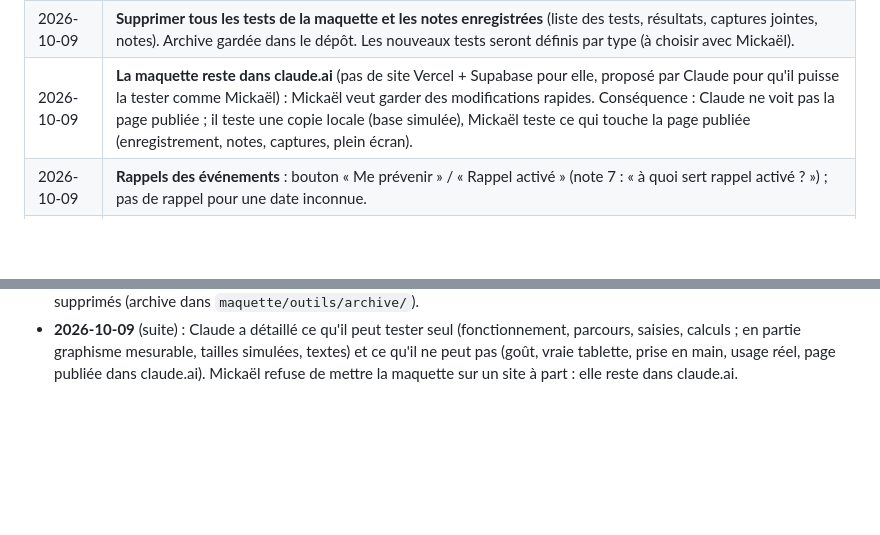
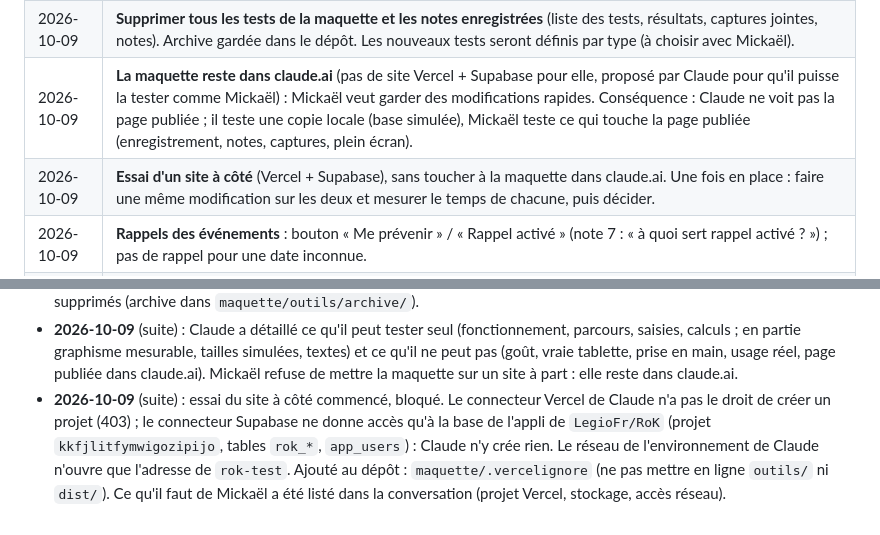
Before and after one commit to LegioFr/RoK-Companion, a Markdown page: MEMOIRE.md, 2 parts joined by grey strips. Drawn GitHub-style; blank space fills up the shorter version.

Commit message:
Mémoire : essai du site, ce qui bloque
Co-Authored-By: Claude Opus 5.5 <noreply@anthropic.com>
Claude-Session: https://claude.ai/code/session_01WKZHxfj73xvc62bNdYjEpJ

```diff
--- a/MEMOIRE.md
+++ b/MEMOIRE.md
@@ -81,6 +81,7 @@ Dernière mise à jour : 2026-10-08.
 | 2026-10-09 | Les notes des tests ne s'affichent pas dans « Ma version réelle » : chaque version a ses propres notes. |
 | 2026-10-09 | **Supprimer tous les tests de la maquette et les notes enregistrées** (liste des tests, résultats, captures jointes, notes). Archive gardée dans le dépôt. Les nouveaux tests seront définis par type (à choisir avec Mickaël). |
 | 2026-10-09 | **La maquette reste dans claude.ai** (pas de site Vercel + Supabase pour elle, proposé par Claude pour qu'il puisse la tester comme Mickaël) : Mickaël veut garder des modifications rapides. Conséquence : Claude ne voit pas la page publiée ; il teste une copie locale (base simulée), Mickaël teste ce qui touche la page publiée (enregistrement, notes, captures, plein écran). |
+| 2026-10-09 | **Essai d'un site à côté** (Vercel + Supabase), sans toucher à la maquette dans claude.ai. Une fois en place : faire une même modification sur les deux et mesurer le temps de chacune, puis décider. |
 | 2026-10-09 | **Rappels des événements** : bouton « Me prévenir » / « Rappel activé » (note 7 : « à quoi sert rappel activé ? ») ; pas de rappel pour une date inconnue. |
 | 2026-10-08 | **Tests guidés dans la maquette** : liste complète des tests, chacun avec un lien qui ouvre le bon écran dans le bon état ; résultats partagés avec Claude. « Mieux vaut trop de tests que pas assez. » Agréable à faire, sans cacher l'écran. |
 
@@ -126,3 +127,4 @@ Dernière mise à jour : 2026-10-08.
 - **2026-10-09** (suite) : v21, remarque de Mickaël : les notes des tests s'affichaient aussi dans sa version réelle. Chaque version a maintenant ses propres notes.
 - **2026-10-09** (suite) : v22. Mickaël ne pouvait plus repasser aux Exemples depuis sa version réelle : le changement de version attendait l'enregistrement dans la base publiée, qui ne répondait pas (aucune donnée de la version réelle n'y était arrivée). Corrigé : le changement ne dépend plus de l'enregistrement (2,5 s au plus), chaque enregistrement est aussi copié dans le navigateur (la copie la plus récente gagne au chargement et est renvoyée), un appel bloqué échoue au bout de 8 s, l'onglet États affiche le résultat du dernier enregistrement ; en passant aux Exemples, on arrive connecté au compte d'essai. Vérifié avec une base simulée (qui marche, ne répond pas, plante, refuse). À surveiller : si l'onglet États affiche un échec sur la tablette de Mickaël, relever le code affiché. Ensuite, à sa demande : tests, résultats, captures et notes supprimés (archive dans `maquette/outils/archive/`).
 - **2026-10-09** (suite) : Claude a détaillé ce qu'il peut tester seul (fonctionnement, parcours, saisies, calculs ; en partie graphisme mesurable, tailles simulées, textes) et ce qu'il ne peut pas (goût, vraie tablette, prise en main, usage réel, page publiée dans claude.ai). Mickaël refuse de mettre la maquette sur un site à part : elle reste dans claude.ai.
+- **2026-10-09** (suite) : essai du site à côté commencé, bloqué. Le connecteur Vercel de Claude n'a pas le droit de créer un projet (403) ; le connecteur Supabase ne donne accès qu'à la base de l'appli de `LegioFr/RoK` (projet `kkfjlitfymwigozipijo`, tables `rok_*`, `app_users`) : Claude n'y crée rien. Le réseau de l'environnement de Claude n'ouvre que l'adresse de `rok-test`. Ajouté au dépôt : `maquette/.vercelignore` (ne pas mettre en ligne `outils/` ni `dist/`). Ce qu'il faut de Mickaël a été listé dans la conversation (projet Vercel, stockage, accès réseau).
```
